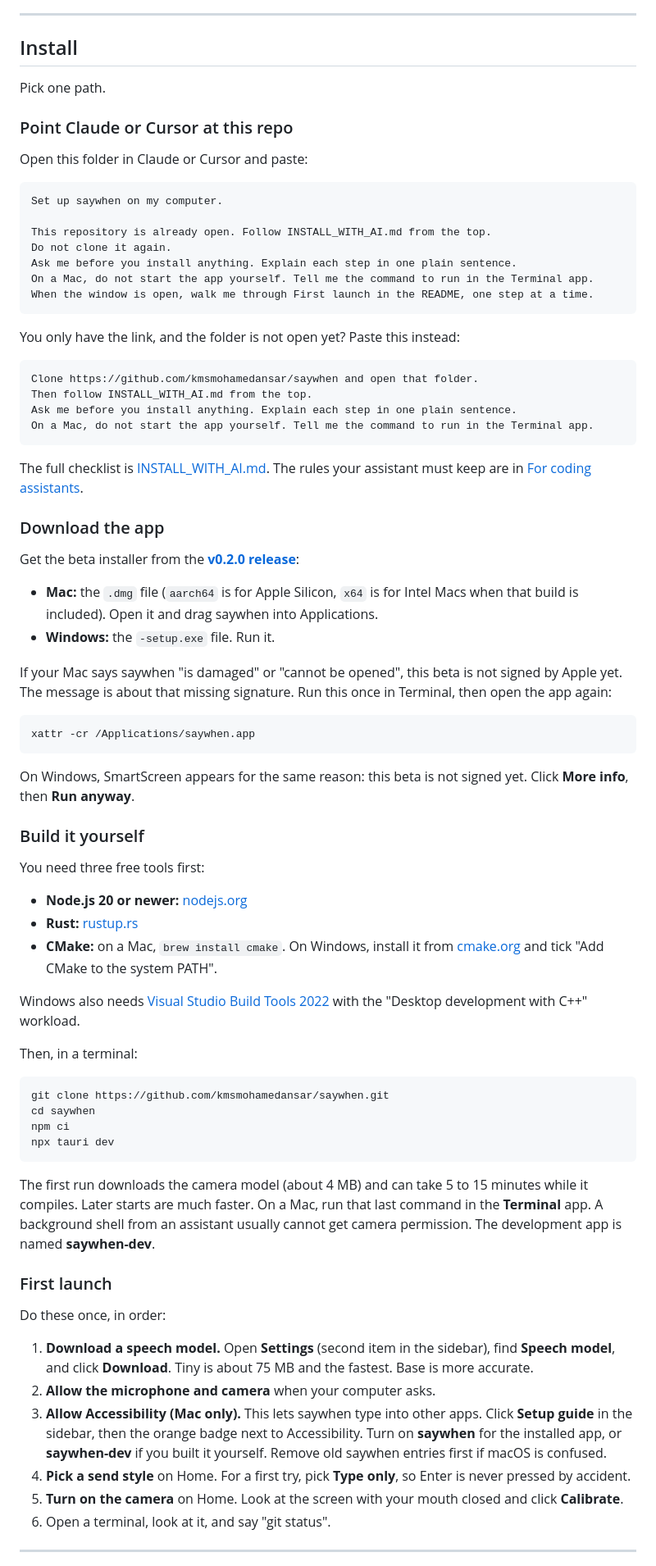
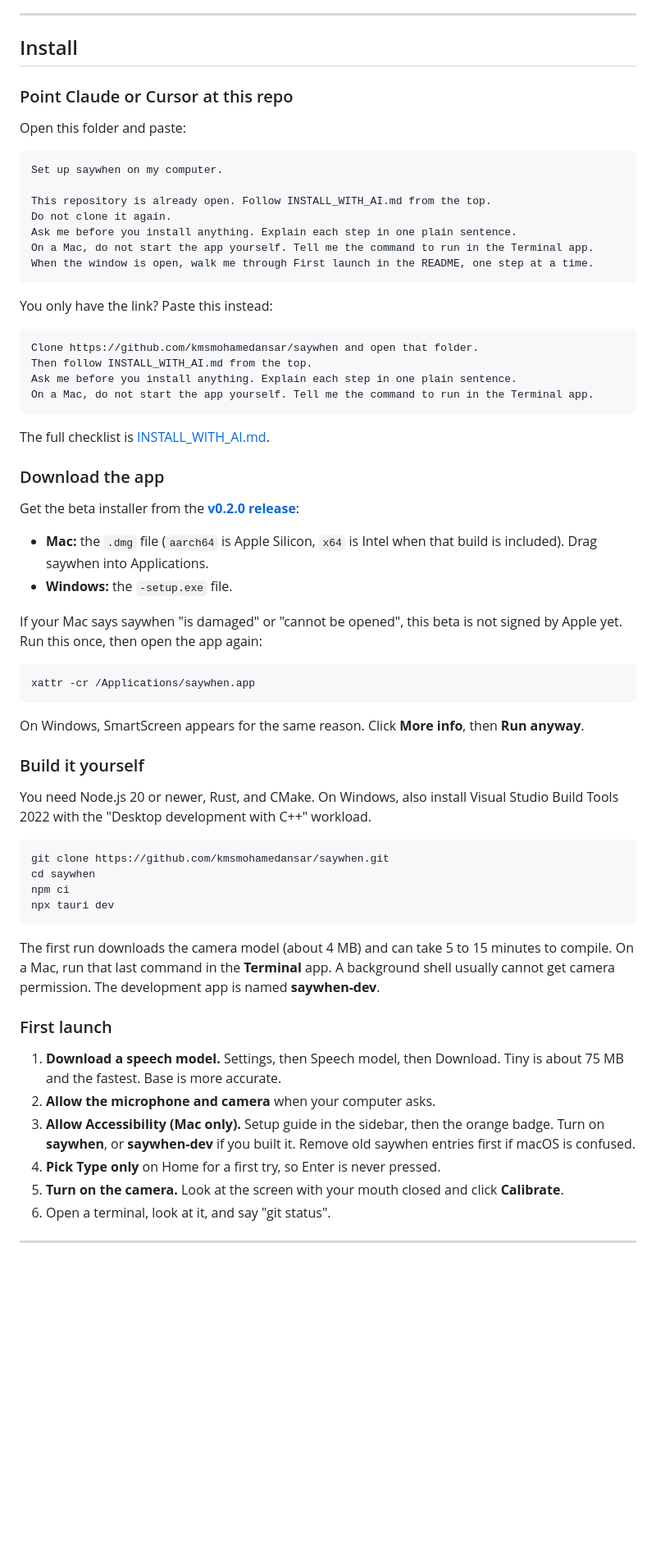
Before and after one commit to ansarbuilds/saywhen, a Markdown page: README.md, the part around one of its changes. Shown at 82% size. Drawn GitHub-style; blank space fills up the shorter version.

````diff
--- a/README.md
+++ b/README.md
@@ -151,11 +106,9 @@ Talk at home. Stay quiet at the office. The picture is an illustration, not a cl
 
 ## Install
 
-Pick one path.
-
 ### Point Claude or Cursor at this repo
 
-Open this folder in Claude or Cursor and paste:
+Open this folder and paste:
 
 ```text
 Set up saywhen on my computer.
@@ -167,7 +120,7 @@ On a Mac, do not start the app yourself. Tell me the command to run in the Termi
 When the window is open, walk me through First launch in the README, one step at a time.
 ```
 
-You only have the link, and the folder is not open yet? Paste this instead:
+You only have the link? Paste this instead:
 
 ```text
 Clone https://github.com/kmsmohamedansar/saywhen and open that folder.
@@ -176,34 +129,26 @@ Ask me before you install anything. Explain each step in one plain sentence.
 On a Mac, do not start the app yourself. Tell me the command to run in the Terminal app.
 ```
 
-The full checklist is [INSTALL_WITH_AI.md](INSTALL_WITH_AI.md). The rules your assistant must keep are in [For coding assistants](#for-coding-assistants).
+The full checklist is [INSTALL_WITH_AI.md](INSTALL_WITH_AI.md).
 
 ### Download the app
 
 Get the beta installer from the **[v0.2.0 release](https://github.com/kmsmohamedansar/saywhen/releases/tag/v0.2.0)**:
 
-- **Mac:** the `.dmg` file (`aarch64` is for Apple Silicon, `x64` is for Intel Macs when that build is included). Open it and drag saywhen into Applications.
-- **Windows:** the `-setup.exe` file. Run it.
+- **Mac:** the `.dmg` file (`aarch64` is Apple Silicon, `x64` is Intel when that build is included). Drag saywhen into Applications.
+- **Windows:** the `-setup.exe` file.
 
-If your Mac says saywhen "is damaged" or "cannot be opened", this beta is not signed by Apple yet. The message is about that missing signature. Run this once in Terminal, then open the app again:
+If your Mac says saywhen "is damaged" or "cannot be opened", this beta is not signed by Apple yet. Run this once, then open the app again:
 
 ```bash
 xattr -cr /Applications/saywhen.app
 ```
 
-On Windows, SmartScreen appears for the same reason: this beta is not signed yet. Click **More info**, then **Run anyway**.
+On Windows, SmartScreen appears for the same reason. Click **More info**, then **Run anyway**.
 
 ### Build it yourself
 
-You need three free tools first:
-
-- **Node.js 20 or newer:** [nodejs.org](https://nodejs.org)
-- **Rust:** [rustup.rs](https://rustup.rs)
-- **CMake:** on a Mac, `brew install cmake`. On Windows, install it from [cmake.org](https://cmake.org/download/) and tick "Add CMake to the system PATH".
-
-Windows also needs [Visual Studio Build Tools 2022](https://visualstudio.microsoft.com/downloads/) with the "Desktop development with C++" workload.
-
-Then, in a terminal:
+You need Node.js 20 or newer, Rust, and CMake. On Windows, also install Visual Studio Build Tools 2022 with the "Desktop development with C++" workload.
 
 ```bash
 git clone https://github.com/kmsmohamedansar/saywhen.git
@@ -212,17 +157,15 @@ npm ci
 npx tauri dev
 ```
 
-The first run downloads the camera model (about 4 MB) and can take 5 to 15 minutes while it compiles. Later starts are much faster. On a Mac, run that last command in the **Terminal** app. A background shell from an assistant usually cannot get camera permission. The development app is named **saywhen-dev**.
+The first run downloads the camera model (about 4 MB) and can take 5 to 15 minutes to compile. On a Mac, run that last command in the **Terminal** app. A background shell usually cannot get camera permission. The development app is named **saywhen-dev**.
 
 ### First launch
 
-Do these once, in order:
-
-1. **Download a speech model.** Open **Settings** (second item in the sidebar), find **Speech model**, and click **Download**. Tiny is about 75 MB and the fastest. Base is more accurate.
+1. **Download a speech model.** Settings, then Speech model, then Download. Tiny is about 75 MB and the fastest. Base is more accurate.
 2. **Allow the microphone and camera** when your computer asks.
-3. **Allow Accessibility (Mac only).** This lets saywhen type into other apps. Click **Setup guide** in the sidebar, then the orange badge next to Accessibility. Turn on **saywhen** for the installed app, or **saywhen-dev** if you built it yourself. Remove old saywhen entries first if macOS is confused.
-4. **Pick a send style** on Home. For a first try, pick **Type only**, so Enter is never pressed by accident.
-5. **Turn on the camera** on Home. Look at the screen with your mouth closed and click **Calibrate**.
+3. **Allow Accessibility (Mac only).** Setup guide in the sidebar, then the orange badge. Turn on **saywhen**, or **saywhen-dev** if you built it. Remove old saywhen entries first if macOS is confused.
+4. **Pick Type only** on Home for a first try, so Enter is never pressed.
+5. **Turn on the camera.** Look at the screen with your mouth closed and click **Calibrate**.
 6. Open a terminal, look at it, and say "git status".
 
 ---
````
Also changed, not shown: other parts of README.md (+40 -107 lines), docs/visuals/README.md (+4 -2 lines), docs/visuals/who-its-for.jpg (added), 2 other files.
